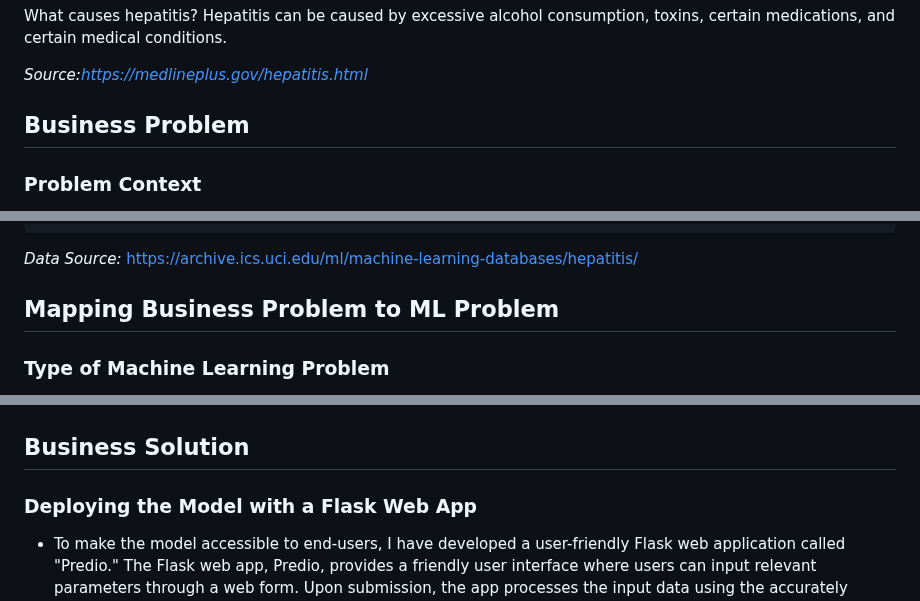
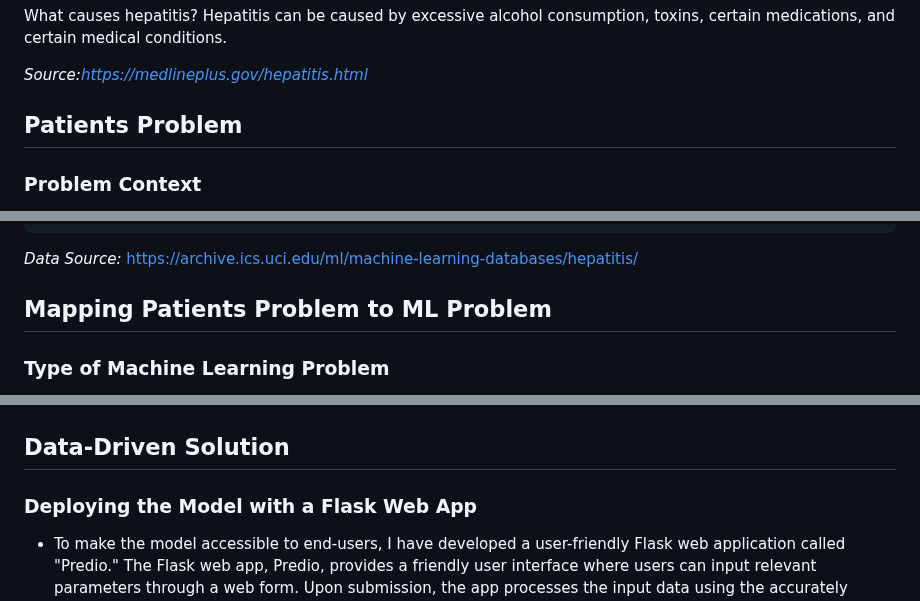
Before and after one commit to abrahamoaks/Hepatitis-Mortality-Prediction-with-Flask-Web-App-Project, a Markdown page: README.md, 3 parts joined by grey strips. GitHub-like rendering.

```diff
--- a/README.md
+++ b/README.md
@@ -9,7 +9,7 @@ Hepatitis can be caused by excessive alcohol consumption, toxins, certain medica
 
 *Source:https://medlineplus.gov/hepatitis.html*
 
-## Business Problem
+## Patients Problem
 ### Problem Context
 Patients with hepatitis have been continously increasing. An estimated 354 million people worldwide live with hepatitis B or C, and for most, testing and treatment remain beyond reach. Early detection is key to prioritizing and tailoring treatment plans for patients with low chances of survival from the disease.
 
@@ -45,7 +45,7 @@ Patients with hepatitis have been continously increasing. An estimated 354 milli
 *Data Source:* https://archive.ics.uci.edu/ml/machine-learning-databases/hepatitis/
 
 
-## Mapping Business Problem to ML Problem
+## Mapping Patients Problem to ML Problem
 
 ### Type of Machine Learning Problem
 + It is a binary classification problem, where given the above set of features, we need to predict if a given patient having hepatitis will live or die.
@@ -104,7 +104,7 @@ Since this is a binary classification problem, I used the following metrics:
 
 
 
-## Business Solution
+## Data-Driven Solution
   ### Deploying the Model with a Flask Web App
  + To make the model accessible to end-users, I have developed a user-friendly Flask web application called "Predio." The Flask web app, Predio, provides a friendly user interface where users can input relevant parameters through a web form. Upon submission, the app processes the input data using the accurately trained cloud based machine learning model and provides the predicted outcome (live or die). [Click HERE to Gain FREE Access to the Machine Learning Web App](http://abrahamoaks.pythonanywhere.com/) hosted in the cloud for global usage.
 
```
Also changed, not shown: other parts of README.md (+1 -1 lines).
